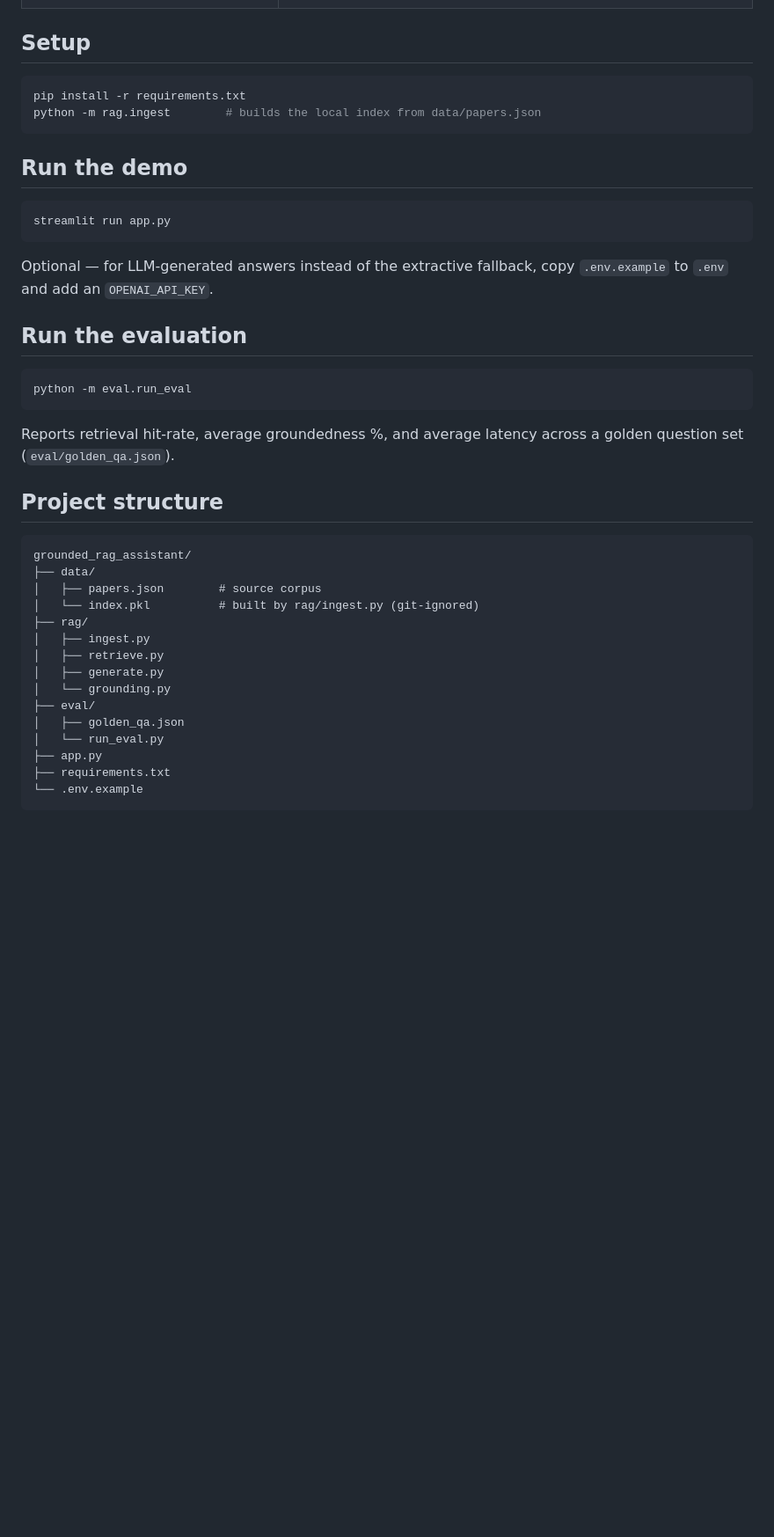
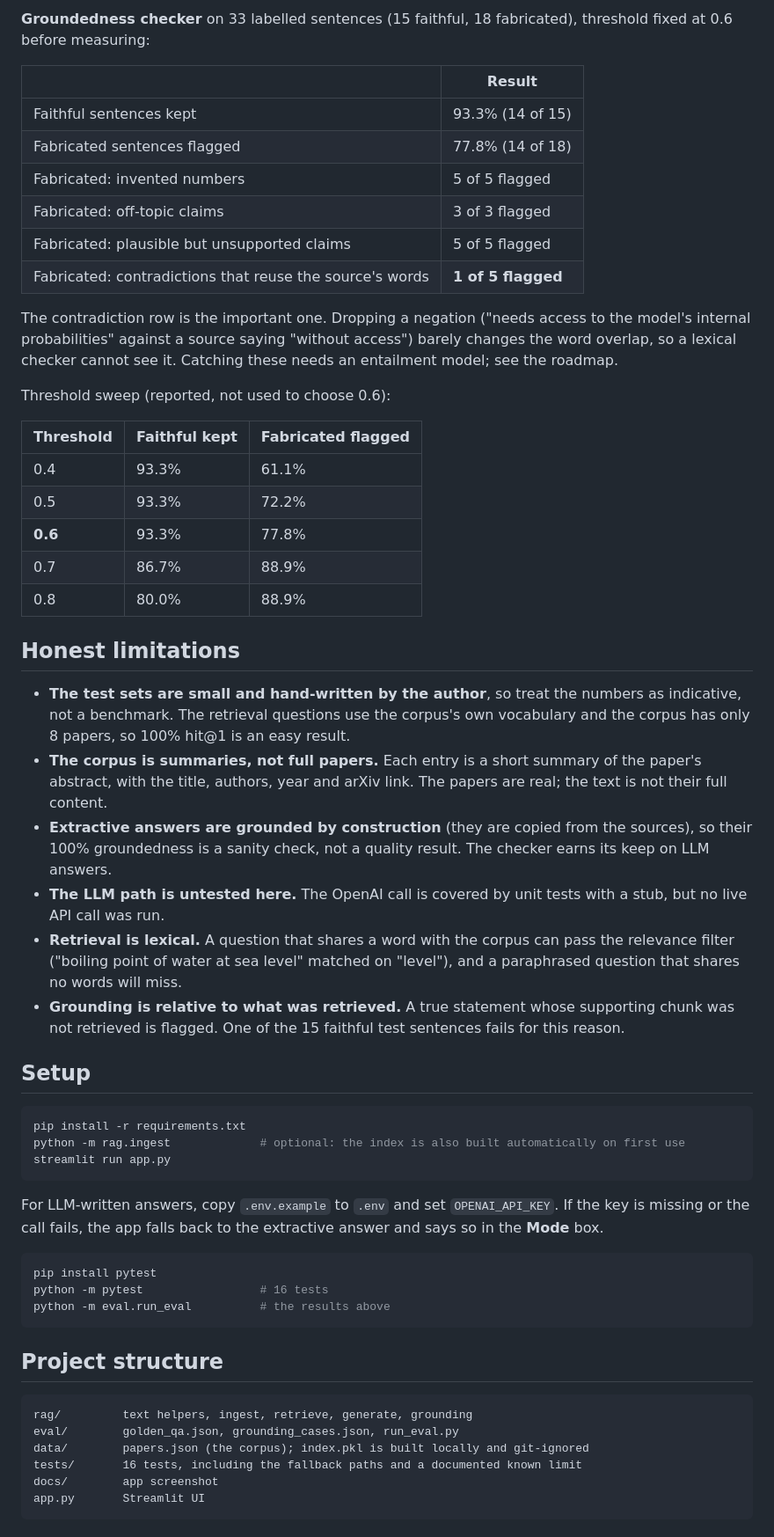
Before and after one commit to Arpithasp-22/grounded_RAG, a Markdown page: README.md, the part around one of its changes. Shown at 88% size. Drawn GitHub-style; blank space fills up the shorter version.

````diff
--- a/README.md
+++ b/README.md
@@ -50,45 +47,58 @@ app.py                      Streamlit UI: answer, per-sentence grounding,
+**Groundedness checker** on 33 labelled sentences (15 faithful, 18 fabricated), threshold fixed at 0.6 before measuring:
+
+| | Result |
+| --- | --- |
+| Faithful sentences kept | 93.3% (14 of 15) |
+| Fabricated sentences flagged | 77.8% (14 of 18) |
+| Fabricated: invented numbers | 5 of 5 flagged |
+| Fabricated: off-topic claims | 3 of 3 flagged |
+| Fabricated: plausible but unsupported claims | 5 of 5 flagged |
+| Fabricated: contradictions that reuse the source's words | **1 of 5 flagged** |
+
+The contradiction row is the important one. Dropping a negation ("needs access to the model's internal probabilities" against a source saying "without access") barely changes the word overlap, so a lexical checker cannot see it. Catching these needs an entailment model; see the roadmap.
+
+Threshold sweep (reported, not used to choose 0.6):
+
+| Threshold | Faithful kept | Fabricated flagged |
+| --- | --- | --- |
+| 0.4 | 93.3% | 61.1% |
+| 0.5 | 93.3% | 72.2% |
+| **0.6** | 93.3% | 77.8% |
+| 0.7 | 86.7% | 88.9% |
+| 0.8 | 80.0% | 88.9% |
+
+## Honest limitations
+
+- **The test sets are small and hand-written by the author**, so treat the numbers as indicative, not a benchmark. The retrieval questions use the corpus's own vocabulary and the corpus has only 8 papers, so 100% hit@1 is an easy result.
+- **The corpus is summaries, not full papers.** Each entry is a short summary of the paper's abstract, with the title, authors, year and arXiv link. The papers are real; the text is not their full content.
+- **Extractive answers are grounded by construction** (they are copied from the sources), so their 100% groundedness is a sanity check, not a quality result. The checker earns its keep on LLM answers.
+- **The LLM path is untested here.** The OpenAI call is covered by unit tests with a stub, but no live API call was run.
+- **Retrieval is lexical.** A question that shares a word with the corpus can pass the relevance filter ("boiling point of water at sea level" matched on "level"), and a paraphrased question that shares no words will miss.
+- **Grounding is relative to what was retrieved.** A true statement whose supporting chunk was not retrieved is flagged. One of the 15 faithful test sentences fails for this reason.
 
 ## Setup
 
 ```bash
 pip install -r requirements.txt
-python -m rag.ingest        # builds the local index from data/papers.json
-```
-
-## Run the demo
-
-```bash
+python -m rag.ingest             # optional: the index is also built automatically on first use
 streamlit run app.py
 ```
 
-Optional — for LLM-generated answers instead of the extractive fallback,
-copy `.env.example` to `.env` and add an `OPENAI_API_KEY`.
-
-## Run the evaluation
+For LLM-written answers, copy `.env.example` to `.env` and set `OPENAI_API_KEY`. If the key is missing or the call fails, the app falls back to the extractive answer and says so in the **Mode** box.
 
 ```bash
-python -m eval.run_eval
+pip install pytest
+python -m pytest                 # 16 tests
+python -m eval.run_eval          # the results above
 ```
-
-Reports retrieval hit-rate, average groundedness %, and average latency
-across a golden question set (`eval/golden_qa.json`).
 
 ## Project structure
 
 ```
-grounded_rag_assistant/
-├── data/
-│   ├── papers.json        # source corpus
-│   └── index.pkl          # built by rag/ingest.py (git-ignored)
-├── rag/
-│   ├── ingest.py
-│   ├── retrieve.py
-│   ├── generate.py
-│   └── grounding.py
-├── eval/
-│   ├── golden_qa.json
-│   └── run_eval.py
-├── app.py
-├── requirements.txt
-└── .env.example
+rag/         text helpers, ingest, retrieve, generate, grounding
+eval/        golden_qa.json, grounding_cases.json, run_eval.py
+data/        papers.json (the corpus); index.pkl is built locally and git-ignored
+tests/       16 tests, including the fallback paths and a documented known limit
+docs/        app screenshot
+app.py       Streamlit UI
 ```
````
Also changed, not shown: other parts of README.md (+42 -38 lines), docs/app_screenshot.png (added), 15 other files.
